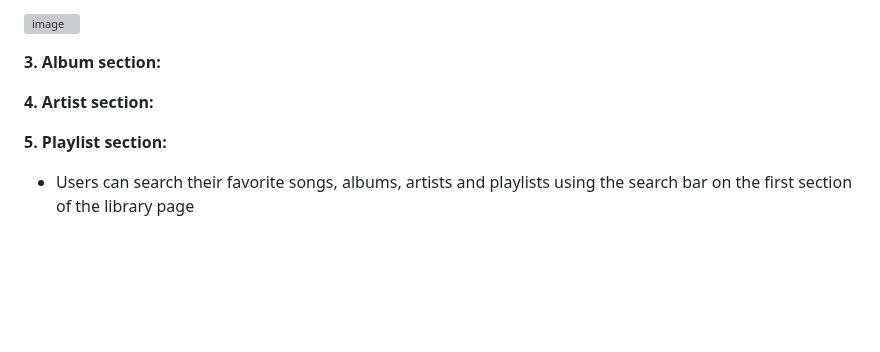
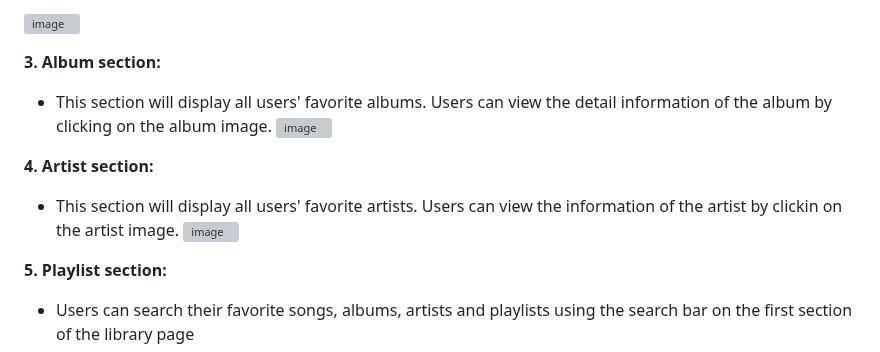
Before and after one commit to MinhTranTuan3112/TTM-Music, a Markdown page: README.md, the part around the change. Drawn GitHub-style; blank space fills up the shorter version; grey boxes are pictures that could not be loaded.

```diff
--- a/README.md
+++ b/README.md
@@ -172,11 +172,13 @@ control buttons for songs (users can pause/continue playing the song).
 
 **3. Album section:**
 
-
+- This section will display all users' favorite albums. Users can view the detail information of the album by clicking on the album image.
+![image](https://github.com/dunghuynh-teaching/prj301-se1726-09/assets/133552281/cd13d880-7078-4460-b693-986679899179)
 
 **4. Artist section:**
 
-
+- This section will display all users' favorite artists. Users can view the information of the artist by clickin on the artist image.
+![image](https://github.com/dunghuynh-teaching/prj301-se1726-09/assets/133552281/b31c8417-3348-4ce5-b29e-fc6d0832aa85)
 
 **5. Playlist section:**
 
```
